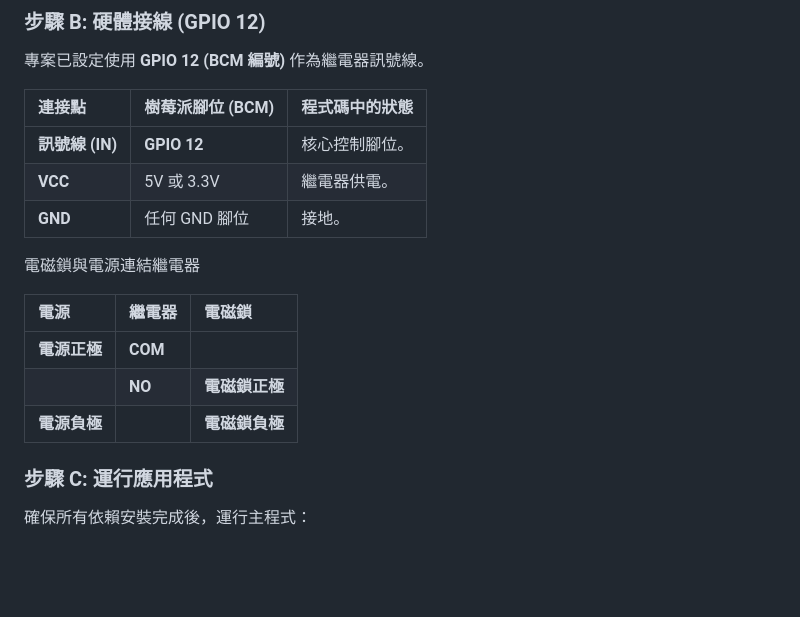
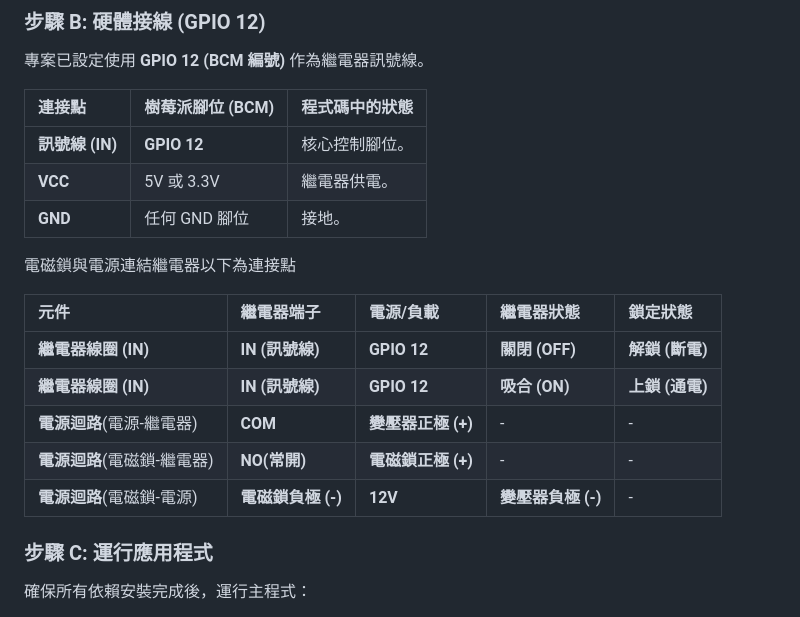
Before and after one commit to defyingYang/IoT, a Markdown page: README.md, the part around the change. Drawn GitHub-style; blank space fills up the shorter version.

Commit message:
Revise relay connection details for electromagnetic lock
Updated the relay connection details for the electromagnetic lock in the README.

```diff
--- a/README.md
+++ b/README.md
@@ -91,13 +91,16 @@
 | **VCC** | 5V 或 3.3V | 繼電器供電。 |
 | **GND** | 任何 GND 腳位 | 接地。 |
 
-電磁鎖與電源連結繼電器
+電磁鎖與電源連結繼電器以下為連接點
 
-| 電源 | 繼電器 | 電磁鎖 |
-| :--- | :--- | :--- |
-| **電源正極** | **COM** |
-|  | **NO** | **電磁鎖正極** |
-| **電源負極** |  | **電磁鎖負極** |
+| 元件 | 繼電器端子 | 電源/負載 | 繼電器狀態 | 鎖定狀態 |
+| :--- | :--- | :--- | :--- | :--- |
+| **繼電器線圈 (IN)** | **IN (訊號線)** |  **GPIO 12** | **關閉 (OFF)** | **解鎖 (斷電)** |
+| **繼電器線圈 (IN)** | **IN (訊號線)** |  **GPIO 12** | **吸合 (ON)** | **上鎖 (通電)** |
+| **電源迴路**(電源-繼電器) | **COM** |  **變壓器正極 (+)** | - | - |
+| **電源迴路**(電磁鎖-繼電器) | **NO(常開)** |  **電磁鎖正極 (+)** | - | - |
+| **電源迴路**(電磁鎖-電源) | **電磁鎖負極 (-)** |  **12V** | **變壓器負極 (-)** | - |
+
 
 
 ### 步驟 C: 運行應用程式
```
